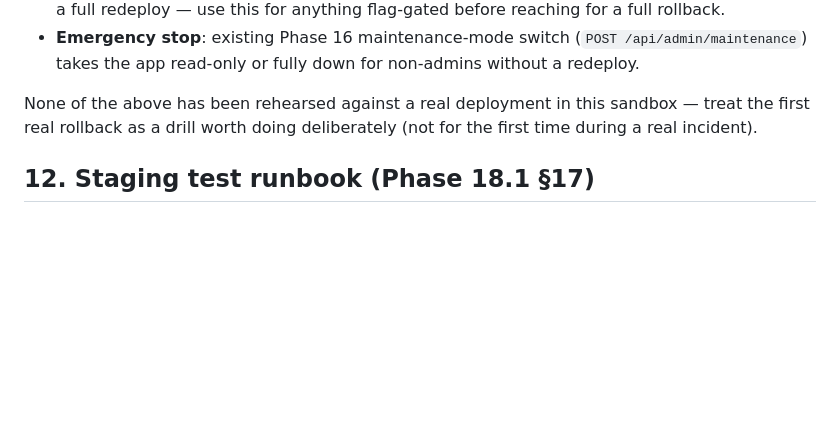
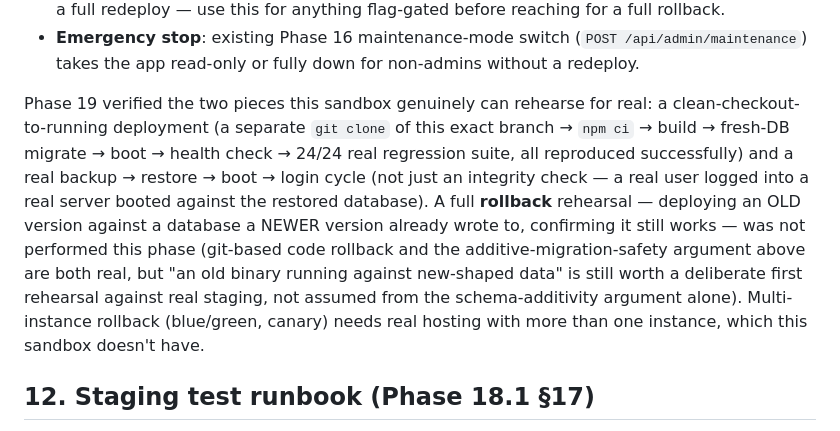
Before and after one commit to beautybeespk-a11y/autopilon-mobile, a Markdown page: DEPLOYMENT_RUNBOOK.md, the part around one of its changes. Rendered like a GitHub page; blank space fills up the shorter version.

```diff
--- a/DEPLOYMENT_RUNBOOK.md
+++ b/DEPLOYMENT_RUNBOOK.md
@@ -218,9 +218,20 @@ scheduled backup," set up Litestream (see `BACKUP_RESTORE.md`).
   (`POST /api/admin/maintenance`) takes the app read-only or fully down
   for non-admins without a redeploy.
 
-None of the above has been rehearsed against a real deployment in this
-sandbox — treat the first real rollback as a drill worth doing
-deliberately (not for the first time during a real incident).
+Phase 19 verified the two pieces this sandbox genuinely can rehearse for
+real: a clean-checkout-to-running deployment (a separate `git clone` of
+this exact branch → `npm ci` → build → fresh-DB migrate → boot → health
+check → 24/24 real regression suite, all reproduced successfully) and a
+real backup → restore → boot → login cycle (not just an integrity check —
+a real user logged into a real server booted against the restored
+database). A full **rollback** rehearsal — deploying an OLD version
+against a database a NEWER version already wrote to, confirming it still
+works — was not performed this phase (git-based code rollback and the
+additive-migration-safety argument above are both real, but "an old
+binary running against new-shaped data" is still worth a deliberate first
+rehearsal against real staging, not assumed from the schema-additivity
+argument alone). Multi-instance rollback (blue/green, canary) needs real
+hosting with more than one instance, which this sandbox doesn't have.
 
 ## 12. Staging test runbook (Phase 18.1 §17)
 
```
Also changed, not shown: other parts of DEPLOYMENT_RUNBOOK.md (+61 -0 lines).
